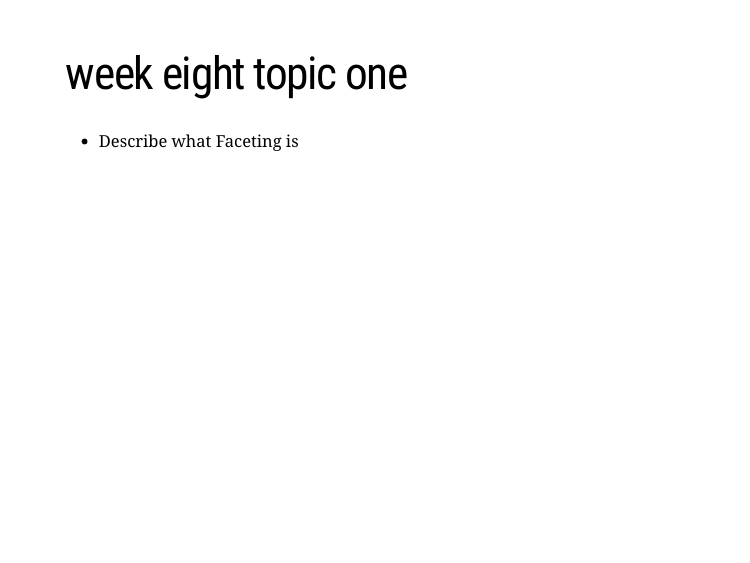
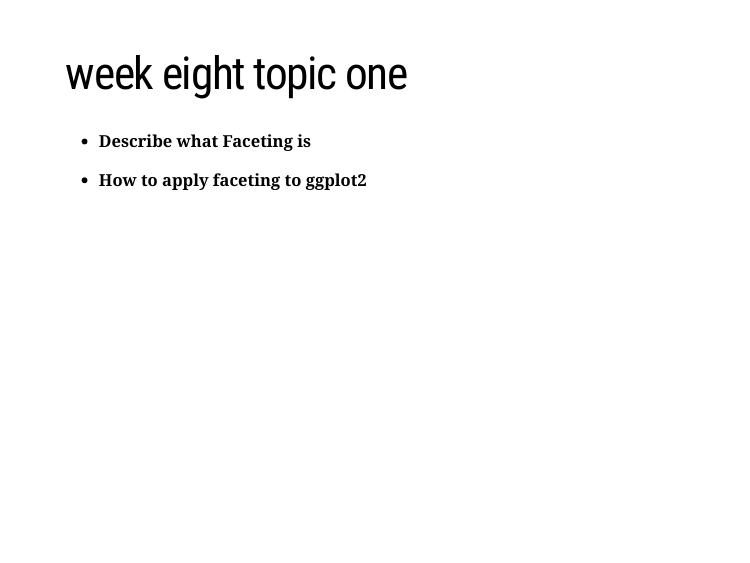
Before and after one commit to BbosaR/ggplot_training, an R Markdown document (index.Rmd): page 31 of 31. Rendered offline with R 4.5, knitr and Pandoc, with nearby package versions; the slides are laid out offline by our stand-in for remark.js, each with all of its steps uncovered, in fonts that may differ from those the slides ask for, and without slide numbers, shadows or browser add-ons; a font, style sheet, LaTeX package, included part or bibliography that could not be used is replaced or left out.

Commit message:
Added the second task for week one

```diff
--- a/index.Rmd
+++ b/index.Rmd
@@ -227,4 +227,6 @@ class: center, middle
 
 # week eight topic one
 
-* Describe what Faceting is
+* **Describe what Faceting is**
+
+* **How to apply faceting to ggplot2**
```
Also changed, not shown: index.html.
